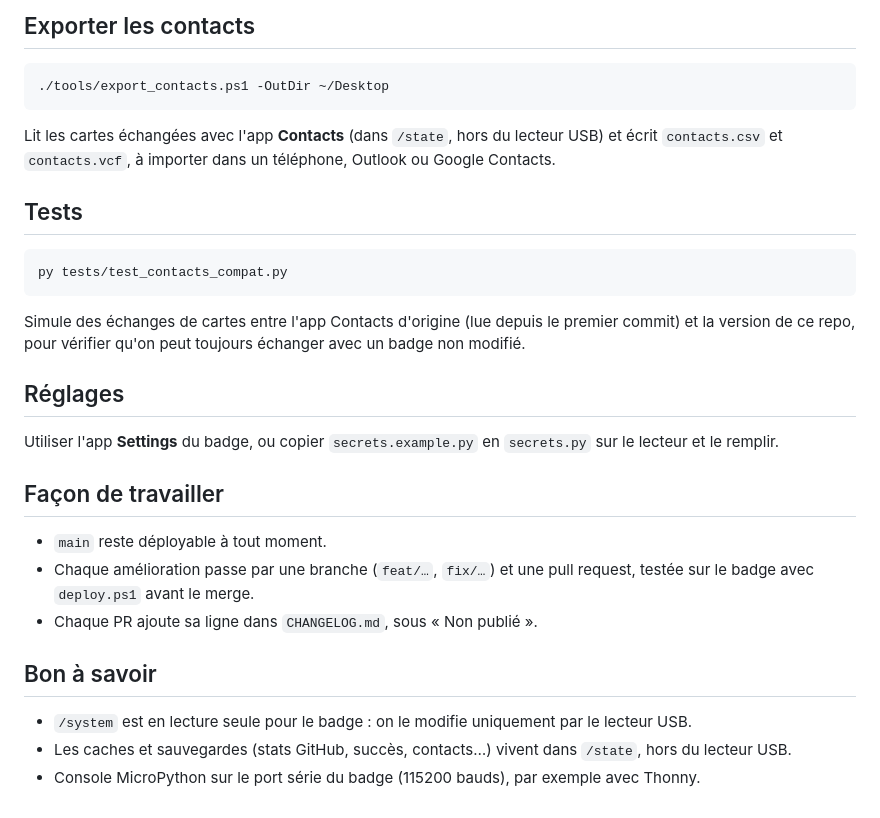
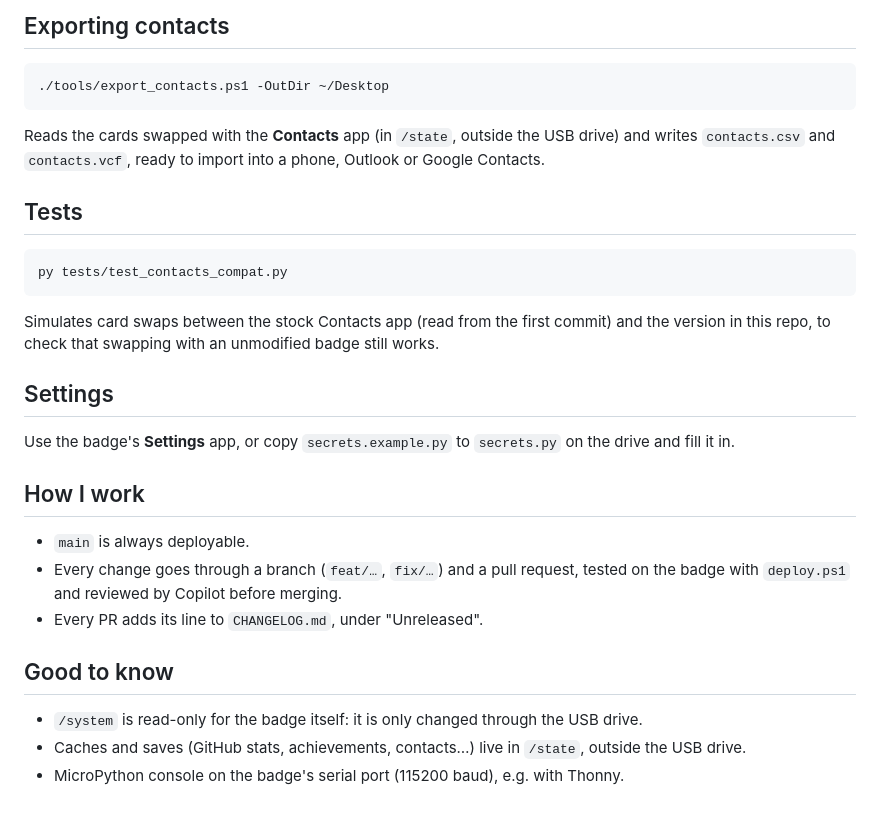
Before and after one commit to Akiyo974/badger, a Markdown page: README.md, the part around one of its changes. Rendered like a GitHub page.

````diff
--- a/README.md
+++ b/README.md
@@ -101,11 +103,11 @@ Après une modification d'app : `./tools/deploy.ps1`, puis `./tools/screenshot.p
 
-## Exporter les contacts
+## Exporting contacts
 
 ```powershell
 ./tools/export_contacts.ps1 -OutDir ~/Desktop
 ```
 
-Lit les cartes échangées avec l'app **Contacts** (dans `/state`, hors du lecteur USB) et écrit `contacts.csv` et `contacts.vcf`, à importer dans un téléphone, Outlook ou Google Contacts.
+Reads the cards swapped with the **Contacts** app (in `/state`, outside the USB drive) and writes `contacts.csv` and `contacts.vcf`, ready to import into a phone, Outlook or Google Contacts.
 
 ## Tests
 
@@ -113,20 +115,20 @@ Lit les cartes échangées avec l'app **Contacts** (dans `/state`, hors du lecte
 py tests/test_contacts_compat.py
 ```
 
-Simule des échanges de cartes entre l'app Contacts d'origine (lue depuis le premier commit) et la version de ce repo, pour vérifier qu'on peut toujours échanger avec un badge non modifié.
+Simulates card swaps between the stock Contacts app (read from the first commit) and the version in this repo, to check that swapping with an unmodified badge still works.
 
-## Réglages
+## Settings
 
-Utiliser l'app **Settings** du badge, ou copier `secrets.example.py` en `secrets.py` sur le lecteur et le remplir.
+Use the badge's **Settings** app, or copy `secrets.example.py` to `secrets.py` on the drive and fill it in.
 
-## Façon de travailler
+## How I work
 
-- `main` reste déployable à tout moment.
-- Chaque amélioration passe par une branche (`feat/…`, `fix/…`) et une pull request, testée sur le badge avec `deploy.ps1` avant le merge.
-- Chaque PR ajoute sa ligne dans `CHANGELOG.md`, sous « Non publié ».
+- `main` is always deployable.
+- Every change goes through a branch (`feat/…`, `fix/…`) and a pull request, tested on the badge with `deploy.ps1` and reviewed by Copilot before merging.
+- Every PR adds its line to `CHANGELOG.md`, under "Unreleased".
 
-## Bon à savoir
+## Good to know
 
-- `/system` est en lecture seule pour le badge : on le modifie uniquement par le lecteur USB.
-- Les caches et sauvegardes (stats GitHub, succès, contacts…) vivent dans `/state`, hors du lecteur USB.
-- Console MicroPython sur le port série du badge (115200 bauds), par exemple avec Thonny.
+- `/system` is read-only for the badge itself: it is only changed through the USB drive.
+- Caches and saves (GitHub stats, achievements, contacts…) live in `/state`, outside the USB drive.
+- MicroPython console on the badge's serial port (115200 baud), e.g. with Thonny.
````
Also changed, not shown: other parts of README.md (+53 -51 lines), CHANGELOG.md (+32 -28 lines), docs/screenshots/contacts.png, docs/screenshots/pong.png, 8 other files.
